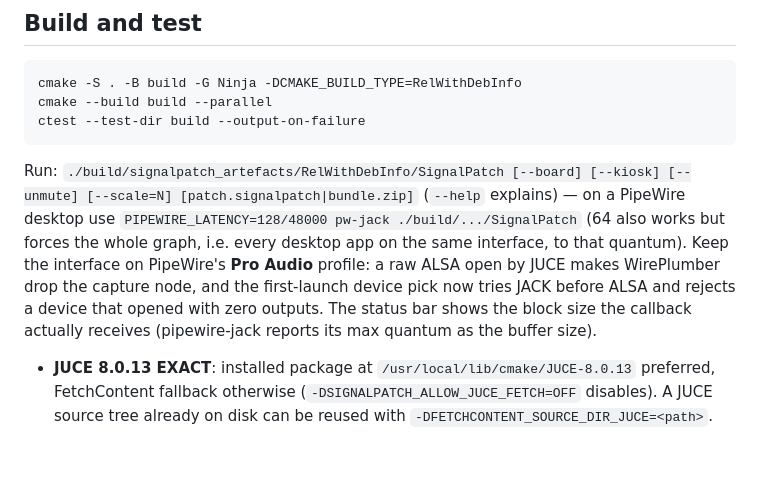
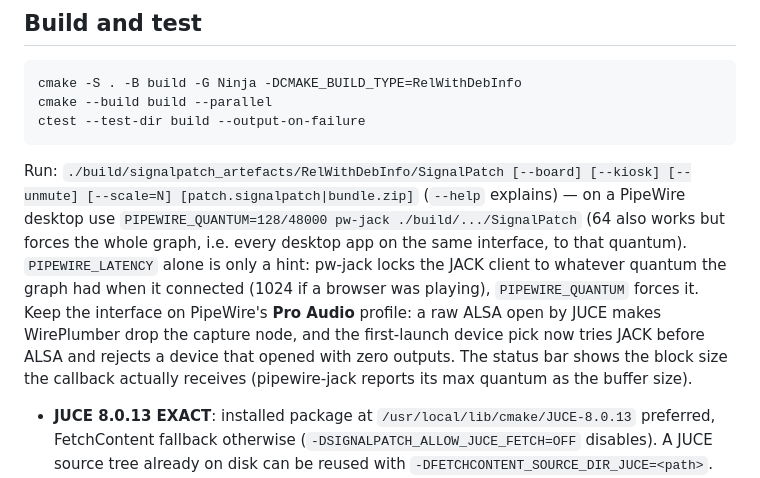
Before and after one commit to willbearfruits/signalpatch, a Markdown page: CLAUDE.md, the part around the change. Drawn GitHub-style; blank space fills up the shorter version.

````diff
--- a/CLAUDE.md
+++ b/CLAUDE.md
@@ -16,7 +16,7 @@ cmake --build build --parallel
 ctest --test-dir build --output-on-failure
 ```
 
-Run: `./build/signalpatch_artefacts/RelWithDebInfo/SignalPatch [--board] [--kiosk] [--unmute] [--scale=N] [patch.signalpatch|bundle.zip]` (`--help` explains) — on a PipeWire desktop use `PIPEWIRE_LATENCY=128/48000 pw-jack ./build/.../SignalPatch` (64 also works but forces the whole graph, i.e. every desktop app on the same interface, to that quantum). Keep the interface on PipeWire's **Pro Audio** profile: a raw ALSA open by JUCE makes WirePlumber drop the capture node, and the first-launch device pick now tries JACK before ALSA and rejects a device that opened with zero outputs. The status bar shows the block size the callback actually receives (pipewire-jack reports its max quantum as the buffer size).
+Run: `./build/signalpatch_artefacts/RelWithDebInfo/SignalPatch [--board] [--kiosk] [--unmute] [--scale=N] [patch.signalpatch|bundle.zip]` (`--help` explains) — on a PipeWire desktop use `PIPEWIRE_QUANTUM=128/48000 pw-jack ./build/.../SignalPatch` (64 also works but forces the whole graph, i.e. every desktop app on the same interface, to that quantum). `PIPEWIRE_LATENCY` alone is only a hint: pw-jack locks the JACK client to whatever quantum the graph had when it connected (1024 if a browser was playing), `PIPEWIRE_QUANTUM` forces it. Keep the interface on PipeWire's **Pro Audio** profile: a raw ALSA open by JUCE makes WirePlumber drop the capture node, and the first-launch device pick now tries JACK before ALSA and rejects a device that opened with zero outputs. The status bar shows the block size the callback actually receives (pipewire-jack reports its max quantum as the buffer size).
 
 - **JUCE 8.0.13 EXACT**: installed package at `/usr/local/lib/cmake/JUCE-8.0.13` preferred, FetchContent fallback otherwise (`-DSIGNALPATCH_ALLOW_JUCE_FETCH=OFF` disables). A JUCE source tree already on disk can be reused with `-DFETCHCONTENT_SOURCE_DIR_JUCE=<path>`.
 - **NAM patch step is idempotent** (`packaging/patches/apply-namcore-patch.cmake`): FetchContent re-runs PATCH_COMMAND on reconfigure, so a plain `git apply` used to fail the second time.
````
Also changed, not shown: README.md (+1 -1 lines).
